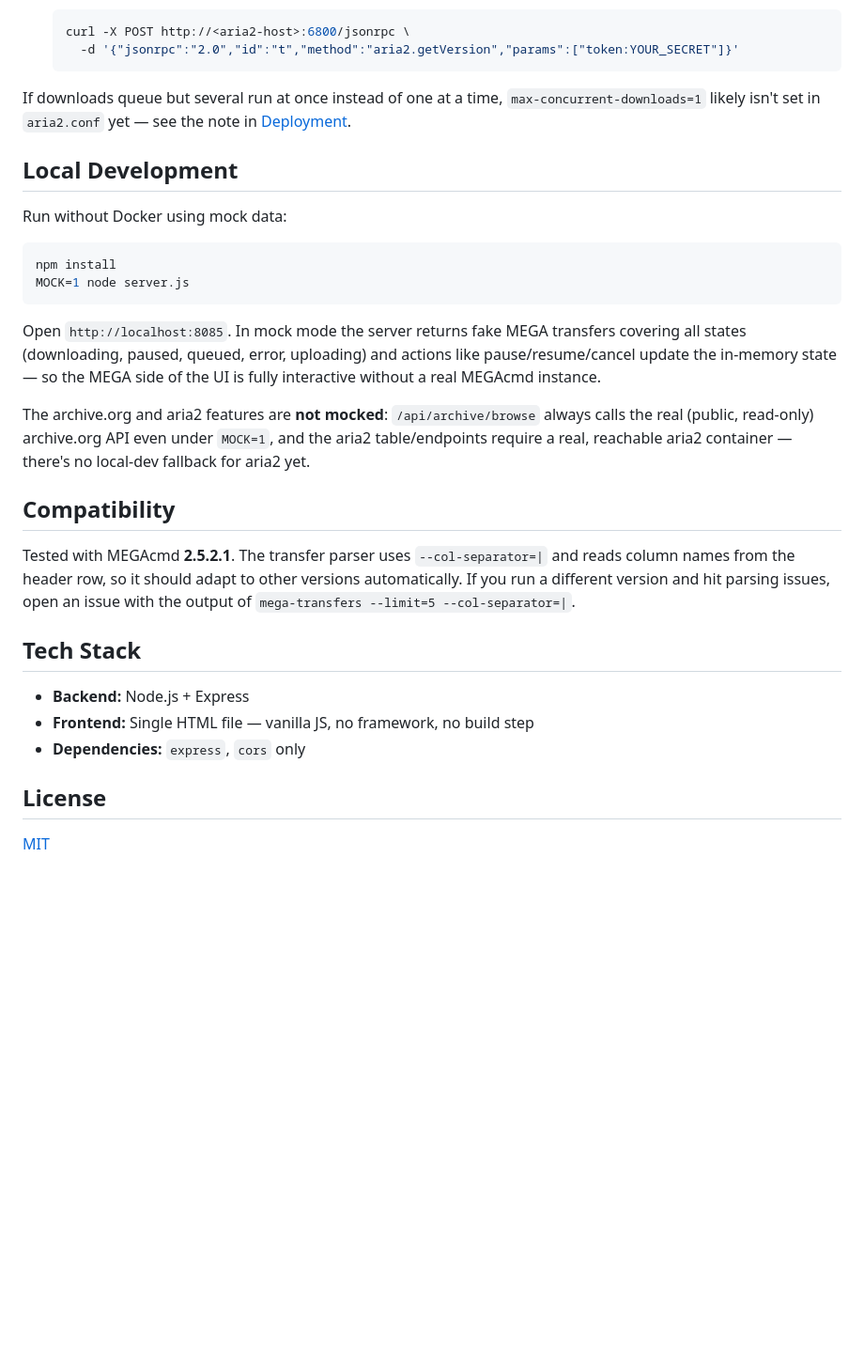
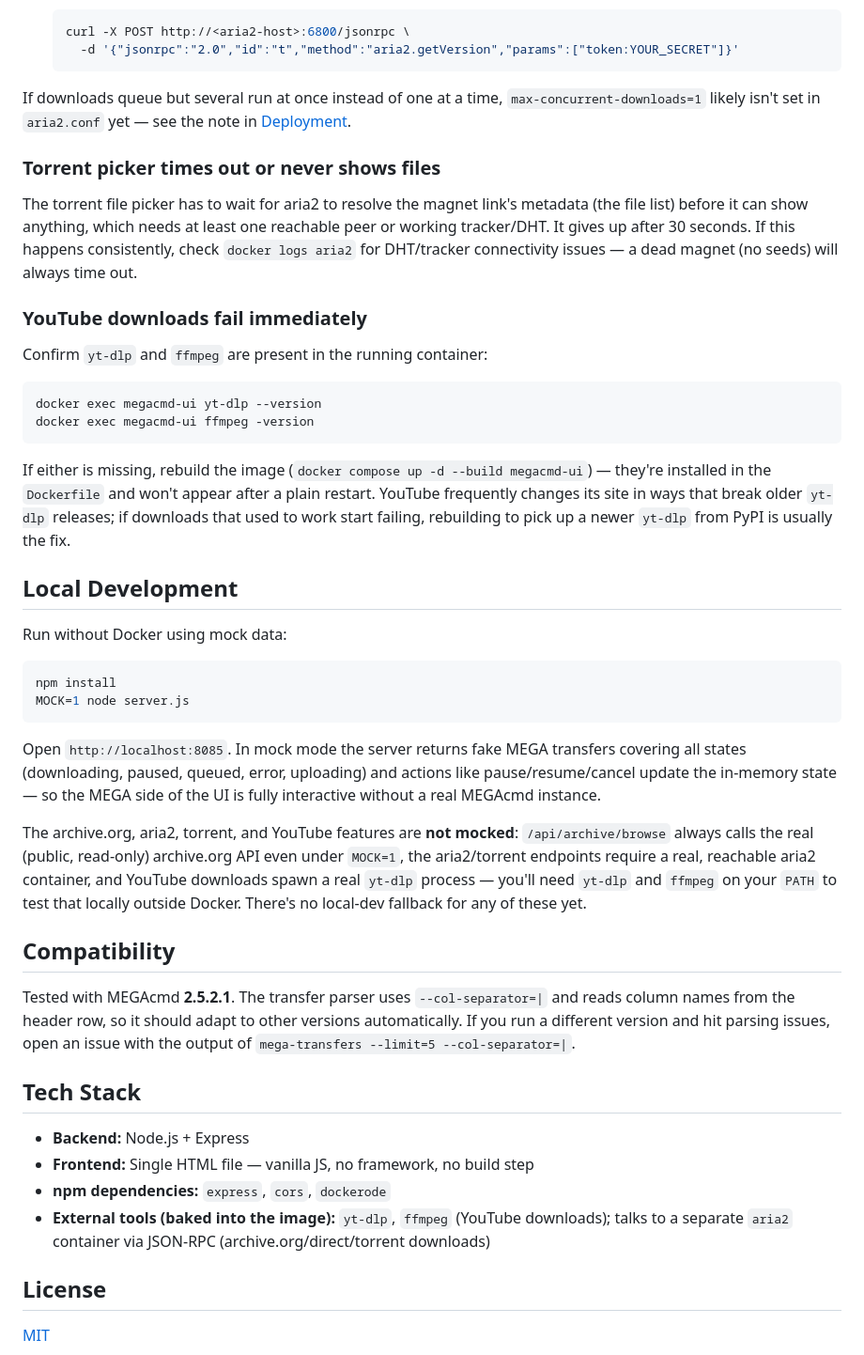
Before and after one commit to Z3PHYRUM/megacmd-ui, a Markdown page: README.md, the part around one of its changes. Shown at 94% size. GitHub-like rendering; blank space fills up the shorter version.

````diff
--- a/README.md
+++ b/README.md
@@ -162,6 +169,21 @@ The aria2 table will show an error and archive.org downloads will fail to queue
 
 If downloads queue but several run at once instead of one at a time, `max-concurrent-downloads=1` likely isn't set in `aria2.conf` yet — see the note in [Deployment](#2-add-to-your-docker-compose-file).
 
+### Torrent picker times out or never shows files
+
+The torrent file picker has to wait for aria2 to resolve the magnet link's metadata (the file list) before it can show anything, which needs at least one reachable peer or working tracker/DHT. It gives up after 30 seconds. If this happens consistently, check `docker logs aria2` for DHT/tracker connectivity issues — a dead magnet (no seeds) will always time out.
+
+### YouTube downloads fail immediately
+
+Confirm `yt-dlp` and `ffmpeg` are present in the running container:
+
+```bash
+docker exec megacmd-ui yt-dlp --version
+docker exec megacmd-ui ffmpeg -version
+```
+
+If either is missing, rebuild the image (`docker compose up -d --build megacmd-ui`) — they're installed in the `Dockerfile` and won't appear after a plain restart. YouTube frequently changes its site in ways that break older `yt-dlp` releases; if downloads that used to work start failing, rebuilding to pick up a newer `yt-dlp` from PyPI is usually the fix.
+
 ## Local Development
 
 Run without Docker using mock data:
@@ -173,7 +195,7 @@ MOCK=1 node server.js
 
 Open `http://localhost:8085`. In mock mode the server returns fake MEGA transfers covering all states (downloading, paused, queued, error, uploading) and actions like pause/resume/cancel update the in-memory state — so the MEGA side of the UI is fully interactive without a real MEGAcmd instance.
 
-The archive.org and aria2 features are **not mocked**: `/api/archive/browse` always calls the real (public, read-only) archive.org API even under `MOCK=1`, and the aria2 table/endpoints require a real, reachable aria2 container — there's no local-dev fallback for aria2 yet.
+The archive.org, aria2, torrent, and YouTube features are **not mocked**: `/api/archive/browse` always calls the real (public, read-only) archive.org API even under `MOCK=1`, the aria2/torrent endpoints require a real, reachable aria2 container, and YouTube downloads spawn a real `yt-dlp` process — you'll need `yt-dlp` and `ffmpeg` on your `PATH` to test that locally outside Docker. There's no local-dev fallback for any of these yet.
 
 ## Compatibility
 
@@ -183,7 +205,8 @@ Tested with MEGAcmd **2.5.2.1**. The transfer parser uses `--col-separator=|` an
 
 - **Backend:** Node.js + Express
 - **Frontend:** Single HTML file — vanilla JS, no framework, no build step
-- **Dependencies:** `express`, `cors` only
+- **npm dependencies:** `express`, `cors`, `dockerode`
+- **External tools (baked into the image):** `yt-dlp`, `ffmpeg` (YouTube downloads); talks to a separate `aria2` container via JSON-RPC (archive.org/direct/torrent downloads)
 
 ## License
 
````
Also changed, not shown: other parts of README.md (+13 -6 lines).
